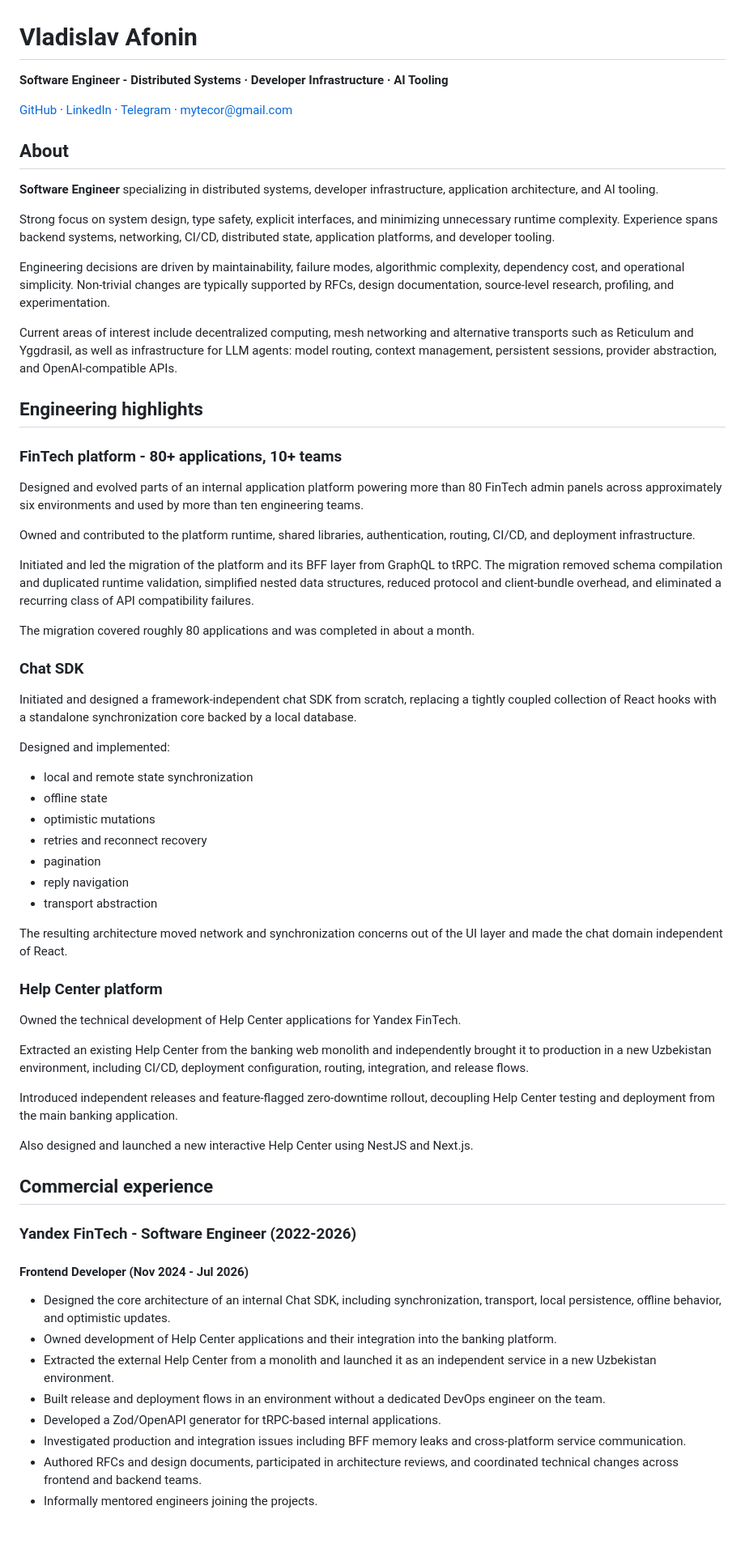
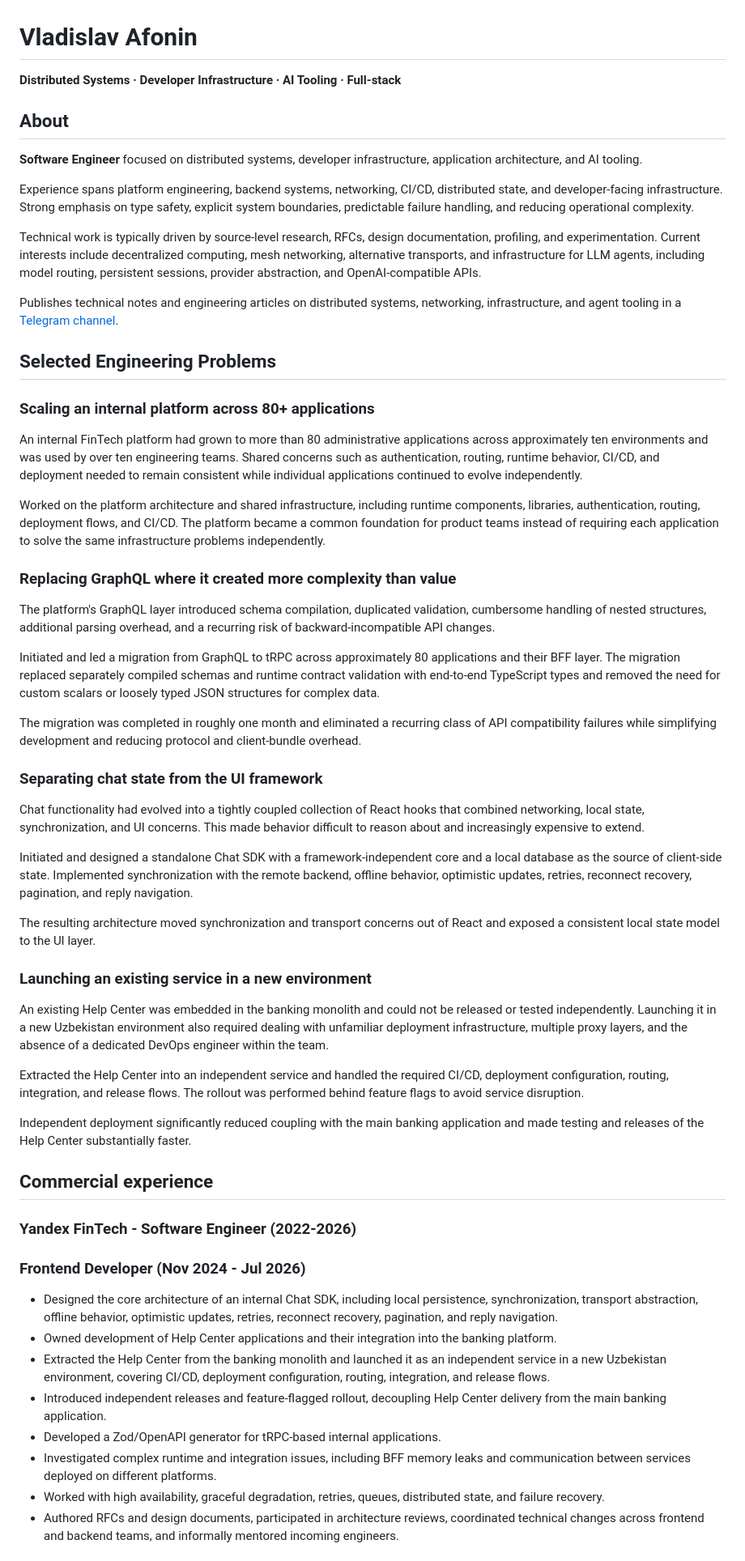
Before and after one commit to mytecor/mytecor, a Markdown page: README.md, the part around one of its changes. Shown at 81% size. Rendered like a GitHub page; blank space fills up the shorter version.

Commit message:
Rewrite README: restructure engineering highlights and experience

```diff
--- a/README.md
+++ b/README.md
@@ -1,69 +1,61 @@
 # Vladislav Afonin
 
-**Software Engineer - Distributed Systems · Developer Infrastructure · AI Tooling**
-
-[GitHub](https://github.com/mytecor) · [LinkedIn](https://linkedin.com/in/mytecor) · [Telegram](https://t.me/mytecor) · [mytecor@gmail.com](mailto:mytecor@gmail.com)
+**Distributed Systems · Developer Infrastructure · AI Tooling · Full-stack**
 
 ## About
 
-**Software Engineer** specializing in distributed systems, developer infrastructure, application architecture, and AI tooling.
+**Software Engineer** focused on distributed systems, developer infrastructure, application architecture, and AI tooling.
 
-Strong focus on system design, type safety, explicit interfaces, and minimizing unnecessary runtime complexity. Experience spans backend systems, networking, CI/CD, distributed state, application platforms, and developer tooling.
+Experience spans platform engineering, backend systems, networking, CI/CD, distributed state, and developer-facing infrastructure. Strong emphasis on type safety, explicit system boundaries, predictable failure handling, and reducing operational complexity.
 
-Engineering decisions are driven by maintainability, failure modes, algorithmic complexity, dependency cost, and operational simplicity. Non-trivial changes are typically supported by RFCs, design documentation, source-level research, profiling, and experimentation.
+Technical work is typically driven by source-level research, RFCs, design documentation, profiling, and experimentation. Current interests include decentralized computing, mesh networking, alternative transports, and infrastructure for LLM agents, including model routing, persistent sessions, provider abstraction, and OpenAI-compatible APIs.
 
-Current areas of interest include decentralized computing, mesh networking and alternative transports such as Reticulum and Yggdrasil, as well as infrastructure for LLM agents: model routing, context management, persistent sessions, provider abstraction, and OpenAI-compatible APIs.
+Publishes technical notes and engineering articles on distributed systems, networking, infrastructure, and agent tooling in a [Telegram channel](https://t.me/mytelog).
 
-## Engineering highlights
+## Selected Engineering Problems
 
-### FinTech platform - 80+ applications, 10+ teams
+### Scaling an internal platform across 80+ applications
 
-Designed and evolved parts of an internal application platform powering more than 80 FinTech admin panels across approximately six environments and used by more than ten engineering teams.
+An internal FinTech platform had grown to more than 80 administrative applications across approximately ten environments and was used by over ten engineering teams. Shared concerns such as authentication, routing, runtime behavior, CI/CD, and deployment needed to remain consistent while individual applications continued to evolve independently.
 
-Owned and contributed to the platform runtime, shared libraries, authentication, routing, CI/CD, and deployment infrastructure.
+Worked on the platform architecture and shared infrastructure, including runtime components, libraries, authentication, routing, deployment flows, and CI/CD. The platform became a common foundation for product teams instead of requiring each application to solve the same infrastructure problems independently.
 
-Initiated and led the migration of the platform and its BFF layer from GraphQL to tRPC. The migration removed schema compilation and duplicated runtime validation, simplified nested data structures, reduced protocol and client-bundle overhead, and eliminated a recurring class of API compatibility failures.
+### Replacing GraphQL where it created more complexity than value
 
-The migration covered roughly 80 applications and was completed in about a month.
+The platform's GraphQL layer introduced schema compilation, duplicated validation, cumbersome handling of nested structures, additional parsing overhead, and a recurring risk of backward-incompatible API changes.
 
-### Chat SDK
+Initiated and led a migration from GraphQL to tRPC across approximately 80 applications and their BFF layer. The migration replaced separately compiled schemas and runtime contract validation with end-to-end TypeScript types and removed the need for custom scalars or loosely typed JSON structures for complex data.
 
-Initiated and designed a framework-independent chat SDK from scratch, replacing a tightly coupled collection of React hooks with a standalone synchronization core backed by a local database.
+The migration was completed in roughly one month and eliminated a recurring class of API compatibility failures while simplifying development and reducing protocol and client-bundle overhead.
 
-Designed and implemented:
+### Separating chat state from the UI framework
 
-- local and remote state synchronization
-- offline state
-- optimistic mutations
-- retries and reconnect recovery
-- pagination
-- reply navigation
-- transport abstraction
+Chat functionality had evolved into a tightly coupled collection of React hooks that combined networking, local state, synchronization, and UI concerns. This made behavior difficult to reason about and increasingly expensive to extend.
 
-The resulting architecture moved network and synchronization concerns out of the UI layer and made the chat domain independent of React.
+Initiated and designed a standalone Chat SDK with a framework-independent core and a local database as the source of client-side state. Implemented synchronization with the remote backend, offline behavior, optimistic updates, retries, reconnect recovery, pagination, and reply navigation.
 
-### Help Center platform
+The resulting architecture moved synchronization and transport concerns out of React and exposed a consistent local state model to the UI layer.
 
-Owned the technical development of Help Center applications for Yandex FinTech.
+### Launching an existing service in a new environment
 
-Extracted an existing Help Center from the banking web monolith and independently brought it to production in a new Uzbekistan environment, including CI/CD, deployment configuration, routing, integration, and release flows.
+An existing Help Center was embedded in the banking monolith and could not be released or tested independently. Launching it in a new Uzbekistan environment also required dealing with unfamiliar deployment infrastructure, multiple proxy layers, and the absence of a dedicated DevOps engineer within the team.
 
-Introduced independent releases and feature-flagged zero-downtime rollout, decoupling Help Center testing and deployment from the main banking application.
+Extracted the Help Center into an independent service and handled the required CI/CD, deployment configuration, routing, integration, and release flows. The rollout was performed behind feature flags to avoid service disruption.
 
-Also designed and launched a new interactive Help Center using NestJS and Next.js.
+Independent deployment significantly reduced coupling with the main banking application and made testing and releases of the Help Center substantially faster.
 
 ## Commercial experience
 
 ### Yandex FinTech - Software Engineer (2022-2026)
 
-#### Frontend Developer (Nov 2024 - Jul 2026)
+### Frontend Developer (Nov 2024 - Jul 2026)
 
-- Designed the core architecture of an internal Chat SDK, including synchronization, transport, local persistence, offline behavior, and optimistic updates.
+- Designed the core architecture of an internal Chat SDK, including local persistence, synchronization, transport abstraction, offline behavior, optimistic updates, retries, reconnect recovery, pagination, and reply navigation.
 - Owned development of Help Center applications and their integration into the banking platform.
-- Extracted the external Help Center from a monolith and launched it as an independent service in a new Uzbekistan environment.
-- Built release and deployment flows in an environment without a dedicated DevOps engineer on the team.
+- Extracted the Help Center from the banking monolith and launched it as an independent service in a new Uzbekistan environment, covering CI/CD, deployment configuration, routing, integration, and release flows.
+- Introduced independent releases and feature-flagged rollout, decoupling Help Center delivery from the main banking application.
 - Developed a Zod/OpenAPI generator for tRPC-based internal applications.
-- Investigated production and integration issues including BFF memory leaks and cross-platform service communication.
-- Authored RFCs and design documents, participated in architecture reviews, and coordinated technical changes across frontend and backend teams.
-- Informally mentored engineers joining the projects.
+- Investigated complex runtime and integration issues, including BFF memory leaks and communication between services deployed on different platforms.
+- Worked with high availability, graceful degradation, retries, queues, distributed state, and failure recovery.
+- Authored RFCs and design documents, participated in architecture reviews, coordinated technical changes across frontend and backend teams, and informally mentored incoming engineers.
 
```
Also changed, not shown: other parts of README.md (+5 -17 lines).
